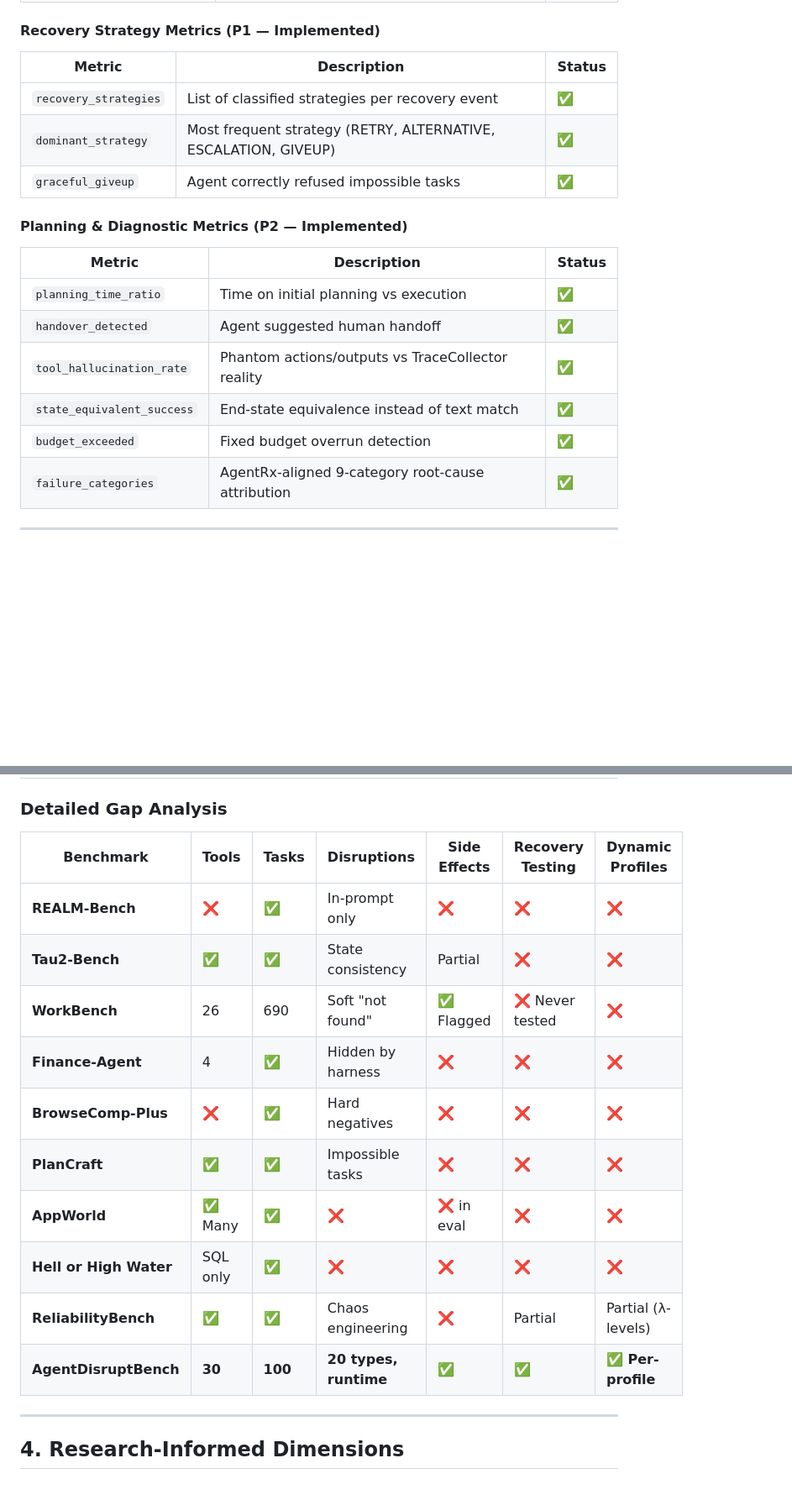
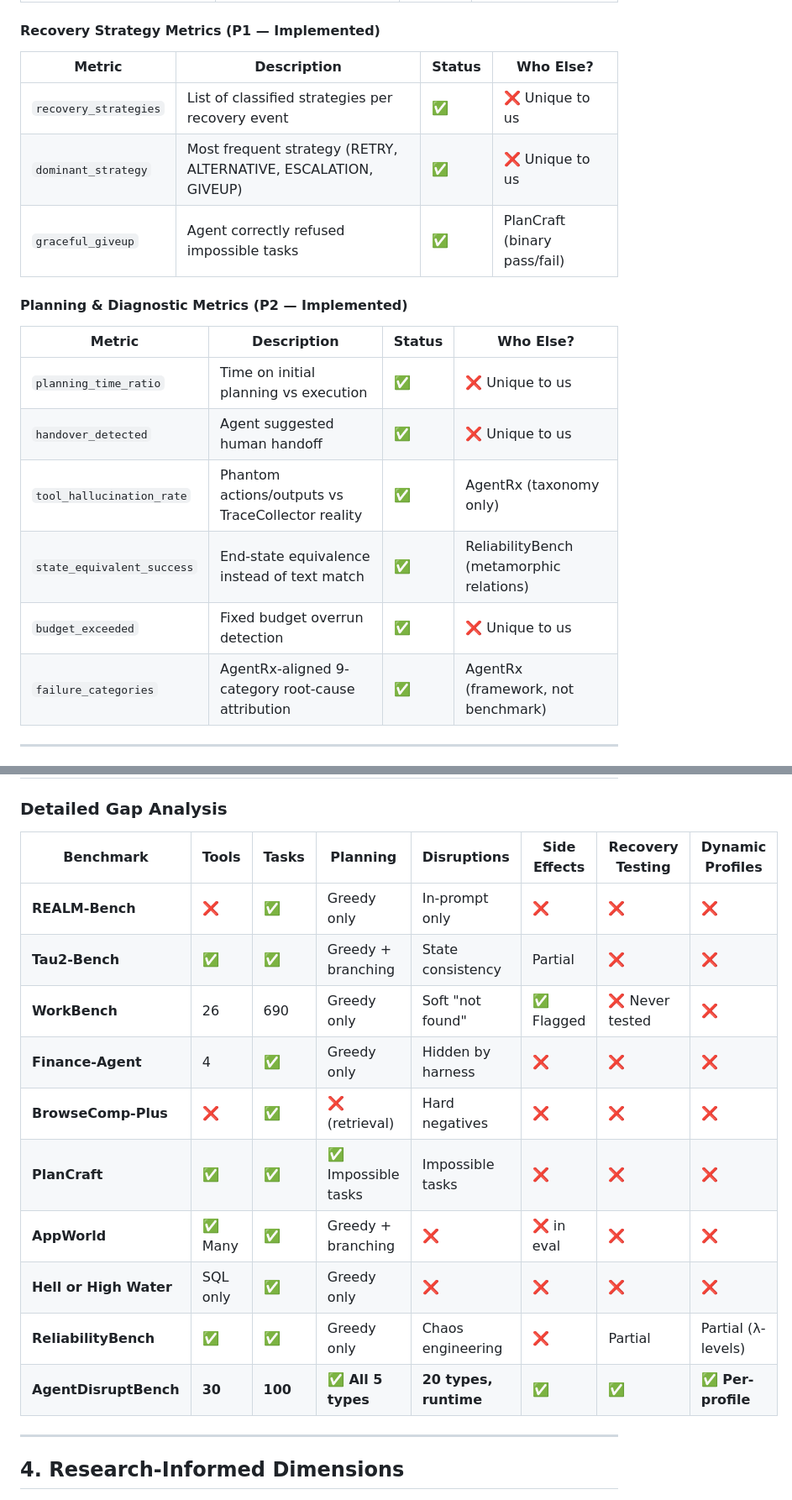
Before and after one commit to Kavirubc/AgentDisruptBench, a Markdown page: plans/benchmark_design.md, 2 parts joined by grey strips. Shown at 84% size. GitHub-like rendering; blank space fills up the shorter version.

```diff
--- a/plans/benchmark_design.md
+++ b/plans/benchmark_design.md
@@ -99,22 +99,22 @@ Drawing from distributed systems fault taxonomy (infrastructure, network, depend
 
 #### Recovery Strategy Metrics (P1 — Implemented)
 
-| Metric | Description | Status |
-|---|---|---|
-| `recovery_strategies` | List of classified strategies per recovery event | ✅ |
-| `dominant_strategy` | Most frequent strategy (RETRY, ALTERNATIVE, ESCALATION, GIVEUP) | ✅ |
-| `graceful_giveup` | Agent correctly refused impossible tasks | ✅ |
+| Metric | Description | Status | Who Else? |
+|---|---|---|---|
+| `recovery_strategies` | List of classified strategies per recovery event | ✅ | ❌ Unique to us |
+| `dominant_strategy` | Most frequent strategy (RETRY, ALTERNATIVE, ESCALATION, GIVEUP) | ✅ | ❌ Unique to us |
+| `graceful_giveup` | Agent correctly refused impossible tasks | ✅ | PlanCraft (binary pass/fail) |
 
 #### Planning & Diagnostic Metrics (P2 — Implemented)
 
-| Metric | Description | Status |
-|---|---|---|
-| `planning_time_ratio` | Time on initial planning vs execution | ✅ |
-| `handover_detected` | Agent suggested human handoff | ✅ |
-| `tool_hallucination_rate` | Phantom actions/outputs vs TraceCollector reality | ✅ |
-| `state_equivalent_success` | End-state equivalence instead of text match | ✅ |
-| `budget_exceeded` | Fixed budget overrun detection | ✅ |
-| `failure_categories` | AgentRx-aligned 9-category root-cause attribution | ✅ |
+| Metric | Description | Status | Who Else? |
+|---|---|---|---|
+| `planning_time_ratio` | Time on initial planning vs execution | ✅ | ❌ Unique to us |
+| `handover_detected` | Agent suggested human handoff | ✅ | ❌ Unique to us |
+| `tool_hallucination_rate` | Phantom actions/outputs vs TraceCollector reality | ✅ | AgentRx (taxonomy only) |
+| `state_equivalent_success` | End-state equivalence instead of text match | ✅ | ReliabilityBench (metamorphic relations) |
+| `budget_exceeded` | Fixed budget overrun detection | ✅ | ❌ Unique to us |
+| `failure_categories` | AgentRx-aligned 9-category root-cause attribution | ✅ | AgentRx (framework, not benchmark) |
 
 ---
 
@@ -159,18 +159,18 @@ Every other benchmark has **static, deterministic disruptions**:
 
 ### Detailed Gap Analysis
 
-| Benchmark | Tools | Tasks | Disruptions | Side Effects | Recovery Testing | Dynamic Profiles |
-|---|---|---|---|---|---|---|
-| **REALM-Bench** | ❌ | ✅ | In-prompt only | ❌ | ❌ | ❌ |
-| **Tau2-Bench** | ✅ | ✅ | State consistency | Partial | ❌ | ❌ |
-| **WorkBench** | 26 | 690 | Soft "not found" | ✅ Flagged | ❌ Never tested | ❌ |
-| **Finance-Agent** | 4 | ✅ | Hidden by harness | ❌ | ❌ | ❌ |
-| **BrowseComp-Plus** | ❌ | ✅ | Hard negatives | ❌ | ❌ | ❌ |
-| **PlanCraft** | ✅ | ✅ | Impossible tasks | ❌ | ❌ | ❌ |
-| **AppWorld** | ✅ Many | ✅ | ❌ | ❌ in eval | ❌ | ❌ |
-| **Hell or High Water** | SQL only | ✅ | ❌ | ❌ | ❌ | ❌ |
-| **ReliabilityBench** | ✅ | ✅ | Chaos engineering | ❌ | Partial | Partial (λ-levels) |
-| **AgentDisruptBench** | **30** | **100** | **20 types, runtime** | **✅** | **✅** | **✅ Per-profile** |
+| Benchmark | Tools | Tasks | Planning | Disruptions | Side Effects | Recovery Testing | Dynamic Profiles |
+|---|---|---|---|---|---|---|---|
+| **REALM-Bench** | ❌ | ✅ | Greedy only | In-prompt only | ❌ | ❌ | ❌ |
+| **Tau2-Bench** | ✅ | ✅ | Greedy + branching | State consistency | Partial | ❌ | ❌ |
+| **WorkBench** | 26 | 690 | Greedy only | Soft "not found" | ✅ Flagged | ❌ Never tested | ❌ |
+| **Finance-Agent** | 4 | ✅ | Greedy only | Hidden by harness | ❌ | ❌ | ❌ |
+| **BrowseComp-Plus** | ❌ | ✅ | ❌ (retrieval) | Hard negatives | ❌ | ❌ | ❌ |
+| **PlanCraft** | ✅ | ✅ | ✅ Impossible tasks | Impossible tasks | ❌ | ❌ | ❌ |
+| **AppWorld** | ✅ Many | ✅ | Greedy + branching | ❌ | ❌ in eval | ❌ | ❌ |
+| **Hell or High Water** | SQL only | ✅ | Greedy only | ❌ | ❌ | ❌ | ❌ |
+| **ReliabilityBench** | ✅ | ✅ | Greedy only | Chaos engineering | ❌ | Partial | Partial (λ-levels) |
+| **AgentDisruptBench** | **30** | **100** | **✅ All 5 types** | **20 types, runtime** | **✅** | **✅** | **✅ Per-profile** |
 
 ---
 
```
Also changed, not shown: other parts of plans/benchmark_design.md (+32 -32 lines).
